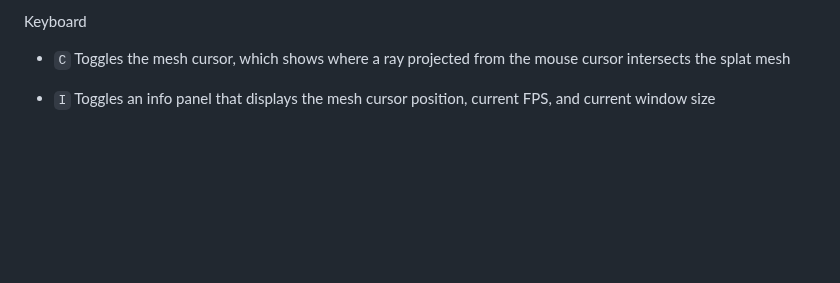
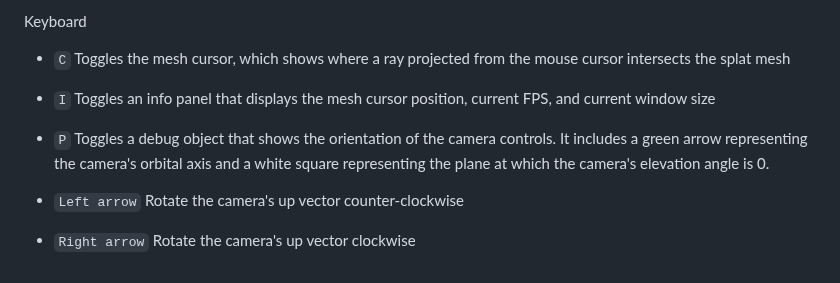
Before and after one commit to mkkellogg/GaussianSplats3D, a Markdown page: README.md, the part around the change. Rendered like a GitHub page; blank space fills up the shorter version.

```diff
--- a/README.md
+++ b/README.md
@@ -205,3 +205,9 @@ Keyboard
 - `C` Toggles the mesh cursor, which shows where a ray projected from the mouse cursor intersects the splat mesh
 
 - `I` Toggles an info panel that displays the mesh cursor position, current FPS, and current window size
+
+- `P` Toggles a debug object that shows the orientation of the camera controls. It includes a green arrow representing the camera's orbital axis and a white square representing the plane at which the camera's elevation angle is 0.
+
+- `Left arrow` Rotate the camera's up vector counter-clockwise
+
+- `Right arrow` Rotate the camera's up vector clockwise
```
